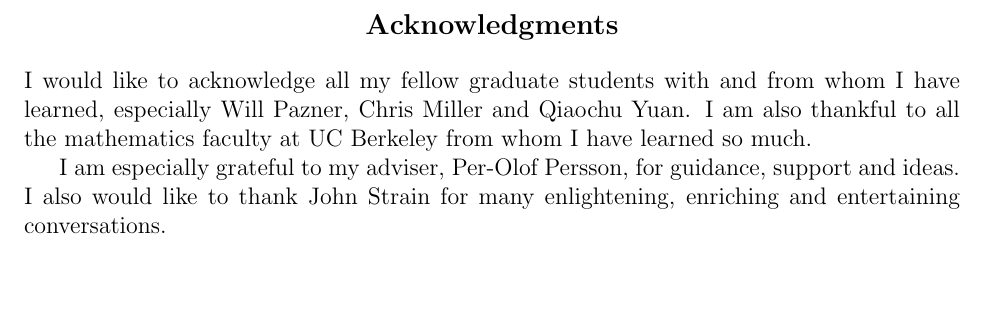
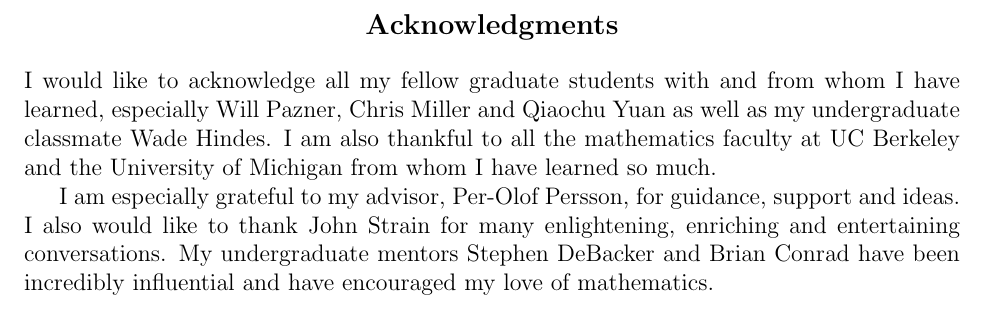
Before and after one commit to dhermes/phd-thesis, a LaTeX thesis (doc/thesis.tex): part of page 11 of 93, cut so that both start at the same text, the shorter picture padded with empty space. Compiled offline with pdfLaTeX.

Commit message:
Updating acknowledgements to include UofM folks.

```diff
--- a/doc/thesis.tex
+++ b/doc/thesis.tex
@@ -135,12 +135,15 @@ I proposed to and married during graduate school and our sons Jack and Max.
 \begin{acknowledgements}
 I would like to acknowledge all my fellow graduate students with and from
 whom I have learned, especially Will Pazner, Chris Miller and
-Qiaochu Yuan. I am also thankful to all the mathematics faculty
-at UC Berkeley from whom I have learned so much.
+Qiaochu Yuan as well as my undergraduate classmate Wade Hindes. I am also
+thankful to all the mathematics faculty at UC Berkeley and the
+University of Michigan from whom I have learned so much.
 
-I am especially grateful to my adviser, Per-Olof Persson, for guidance,
+I am especially grateful to my advisor, Per-Olof Persson, for guidance,
 support and ideas. I also would like to thank John Strain for many
-enlightening, enriching and entertaining conversations.
+enlightening, enriching and entertaining conversations. My undergraduate
+mentors Stephen DeBacker and Brian Conrad have been incredibly influential
+and have encouraged my love of mathematics.
 \end{acknowledgements}
 
 \end{frontmatter}
```
